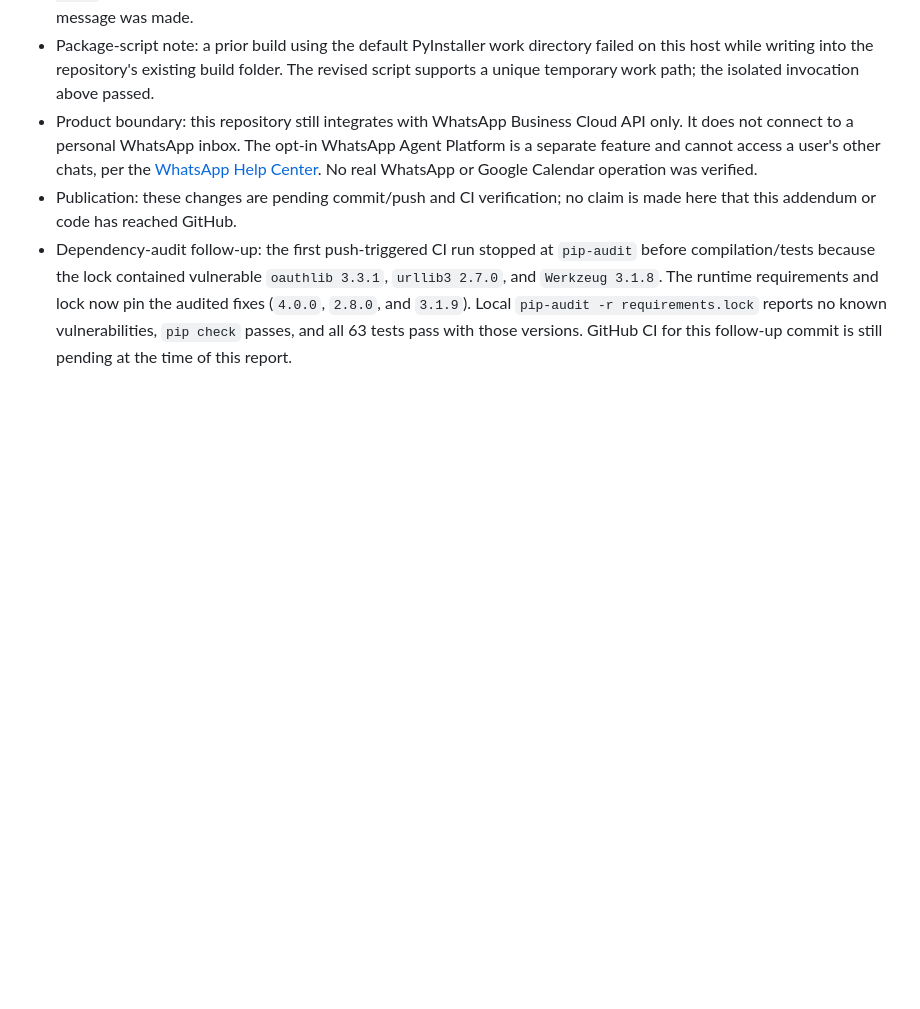
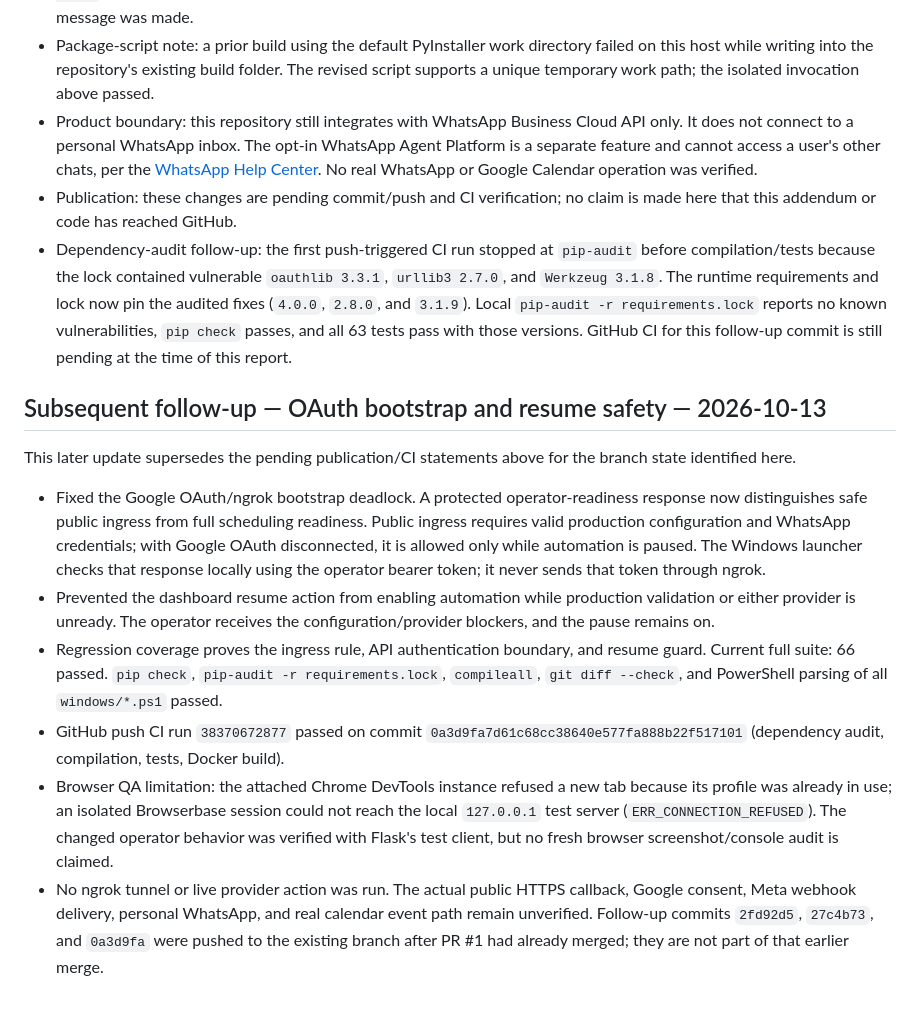
Before and after one commit to Robert-Velhorst/012-Whatsapp-Google-Agenda-Appointment-setting, a Markdown page: docs/FINAL_VERIFICATION_REPORT.md, the part around the change. GitHub-like rendering; blank space fills up the shorter version.

Commit message:
Record OAuth bootstrap and resume verification

```diff
--- a/docs/FINAL_VERIFICATION_REPORT.md
+++ b/docs/FINAL_VERIFICATION_REPORT.md
@@ -50,3 +50,14 @@ These checks apply to the current branch after the scheduling, calendar-query, a
 - Product boundary: this repository still integrates with WhatsApp Business Cloud API only. It does not connect to a personal WhatsApp inbox. The opt-in WhatsApp Agent Platform is a separate feature and cannot access a user's other chats, per the [WhatsApp Help Center](https://faq.whatsapp.com/1050934623978152). No real WhatsApp or Google Calendar operation was verified.
 - Publication: these changes are pending commit/push and CI verification; no claim is made here that this addendum or code has reached GitHub.
 - Dependency-audit follow-up: the first push-triggered CI run stopped at `pip-audit` before compilation/tests because the lock contained vulnerable `oauthlib 3.3.1`, `urllib3 2.7.0`, and `Werkzeug 3.1.8`. The runtime requirements and lock now pin the audited fixes (`4.0.0`, `2.8.0`, and `3.1.9`). Local `pip-audit -r requirements.lock` reports no known vulnerabilities, `pip check` passes, and all 63 tests pass with those versions. GitHub CI for this follow-up commit is still pending at the time of this report.
+
+## Subsequent follow-up — OAuth bootstrap and resume safety — 2026-10-13
+
+This later update supersedes the pending publication/CI statements above for the branch state identified here.
+
+- Fixed the Google OAuth/ngrok bootstrap deadlock. A protected operator-readiness response now distinguishes safe public ingress from full scheduling readiness. Public ingress requires valid production configuration and WhatsApp credentials; with Google OAuth disconnected, it is allowed only while automation is paused. The Windows launcher checks that response locally using the operator bearer token; it never sends that token through ngrok.
+- Prevented the dashboard resume action from enabling automation while production validation or either provider is unready. The operator receives the configuration/provider blockers, and the pause remains on.
+- Regression coverage proves the ingress rule, API authentication boundary, and resume guard. Current full suite: 66 passed. `pip check`, `pip-audit -r requirements.lock`, `compileall`, `git diff --check`, and PowerShell parsing of all `windows/*.ps1` passed.
+- GitHub push CI run `38370672877` passed on commit `0a3d9fa7d61c68cc38640e577fa888b22f517101` (dependency audit, compilation, tests, Docker build).
+- Browser QA limitation: the attached Chrome DevTools instance refused a new tab because its profile was already in use; an isolated Browserbase session could not reach the local `127.0.0.1` test server (`ERR_CONNECTION_REFUSED`). The changed operator behavior was verified with Flask's test client, but no fresh browser screenshot/console audit is claimed.
+- No ngrok tunnel or live provider action was run. The actual public HTTPS callback, Google consent, Meta webhook delivery, personal WhatsApp, and real calendar event path remain unverified. Follow-up commits `2fd92d5`, `27c4b73`, and `0a3d9fa` were pushed to the existing branch after PR #1 had already merged; they are not part of that earlier merge.
```
